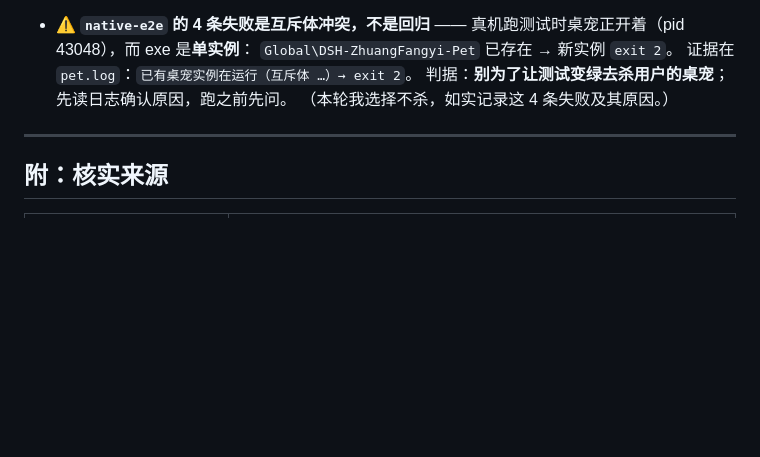
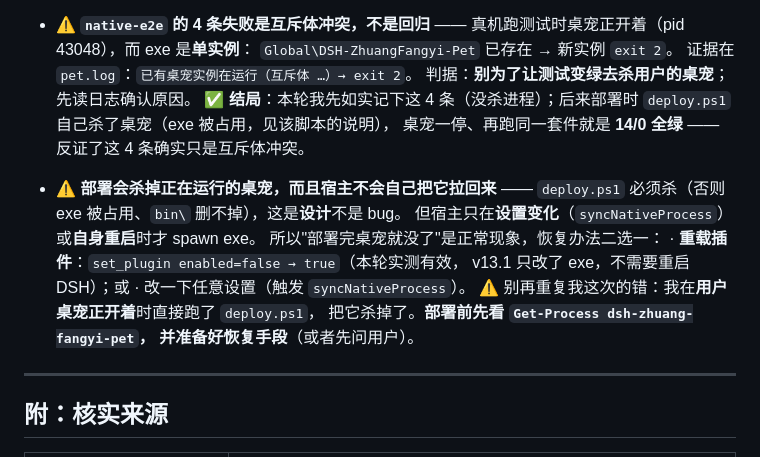
Before and after one commit to yangwenjie1231/dsh-zhuang-fangyi-pet, a Markdown page: docs/桌宠开发文档.md, the part around the change. GitHub-like rendering; blank space fills up the shorter version.

Commit message:
docs(v13.1): 记录 native-e2e 互斥体冲突的结局 + 部署会杀桌宠且宿主不自动拉回

```diff
--- a/docs/桌宠开发文档.md
+++ b/docs/桌宠开发文档.md
@@ -1106,8 +1106,21 @@ dsh-zhuang-fangyi-pet/          ← 独立包、独立 git 仓库，与主题插
   真机跑测试时桌宠正开着（pid 43048），而 exe 是**单实例**：
   `Global\DSH-ZhuangFangyi-Pet` 已存在 → 新实例 `exit 2`。
   证据在 `pet.log`：`已有桌宠实例在运行（互斥体 …）→ exit 2`。
-  判据：**别为了让测试变绿去杀用户的桌宠**；先读日志确认原因，跑之前先问。
-  （本轮我选择不杀，如实记录这 4 条失败及其原因。）
+  判据：**别为了让测试变绿去杀用户的桌宠**；先读日志确认原因。
+  ✅ **结局**：本轮我先如实记下这 4 条（没杀进程）；后来部署时
+  `deploy.ps1` 自己杀了桌宠（exe 被占用，见该脚本的说明），
+  桌宠一停、再跑同一套件就是 **14/0 全绿** —— 反证了这 4 条确实只是互斥体冲突。
+
+- ⚠️ **部署会杀掉正在运行的桌宠，而且宿主不会自己把它拉回来** ——
+  `deploy.ps1` 必须杀（否则 exe 被占用、`bin\` 删不掉），这是**设计**不是 bug。
+  但宿主只在**设置变化**（`syncNativeProcess`）或**自身重启**时才 spawn exe。
+  所以"部署完桌宠就没了"是正常现象，恢复办法二选一：
+  · **重载插件**：`set_plugin enabled=false → true`（本轮实测有效，
+    v13.1 只改了 exe，不需要重启 DSH）；或
+  · 改一下任意设置（触发 `syncNativeProcess`）。
+  ⚠️ 别再重复我这次的错：我在**用户桌宠正开着**时直接跑了 `deploy.ps1`，
+  把它杀掉了。**部署前先看 `Get-Process dsh-zhuang-fangyi-pet`，
+  并准备好恢复手段**（或者先问用户）。
 
 ---
 
```
